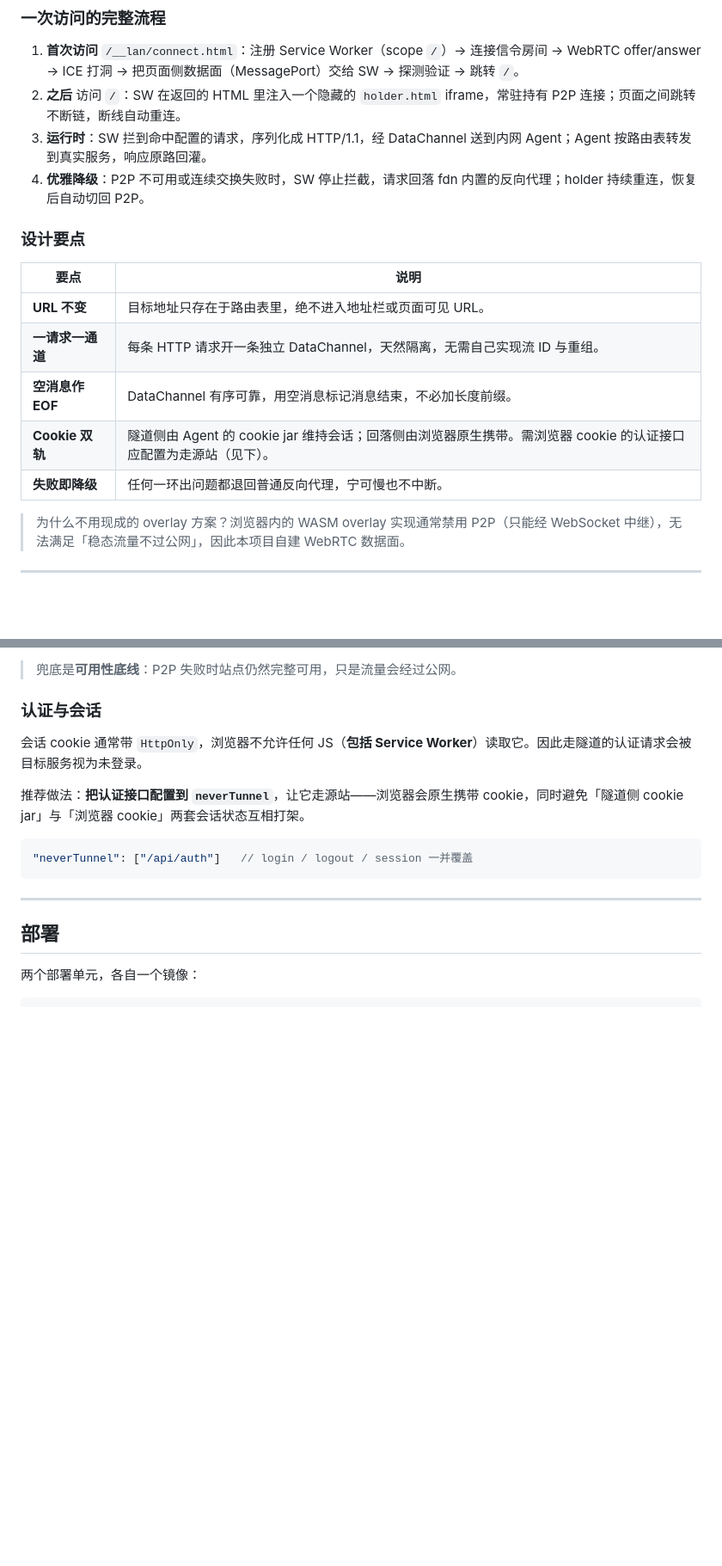
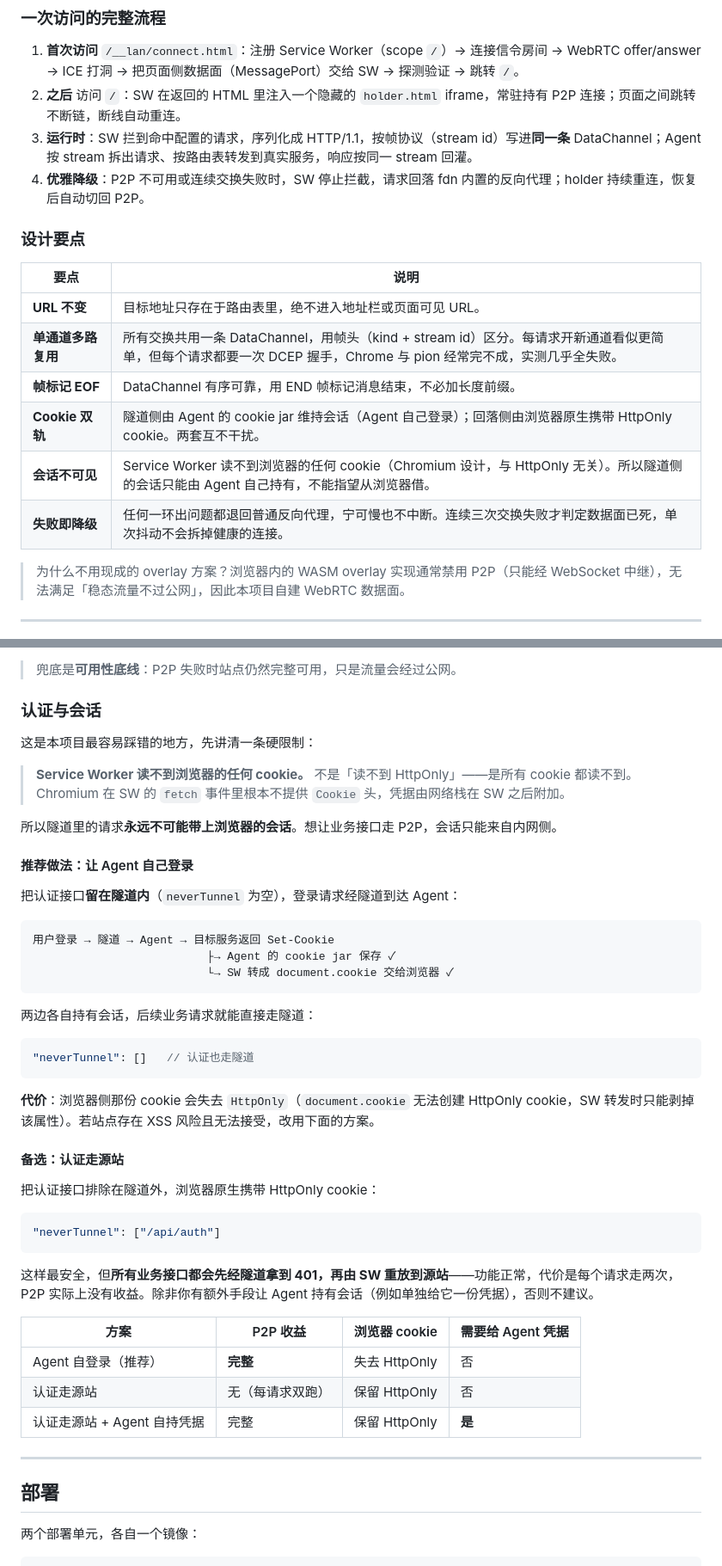
Before and after one commit to eug3/RTCWeb2Lan, a Markdown page: README.md, 2 parts joined by grey strips. Shown at 86% size. Rendered like a GitHub page; blank space fills up the shorter version.

````diff
--- a/README.md
+++ b/README.md
@@ -46,7 +46,7 @@ RTCWeb2Lan 用另一条路：
 
 1. **首次访问** `/__lan/connect.html`：注册 Service Worker（scope `/`）→ 连接信令房间 → WebRTC offer/answer → ICE 打洞 → 把页面侧数据面（MessagePort）交给 SW → 探测验证 → 跳转 `/`。
 2. **之后** 访问 `/`：SW 在返回的 HTML 里注入一个隐藏的 `holder.html` iframe，常驻持有 P2P 连接；页面之间跳转不断链，断线自动重连。
-3. **运行时**：SW 拦到命中配置的请求，序列化成 HTTP/1.1，经 DataChannel 送到内网 Agent；Agent 按路由表转发到真实服务，响应原路回灌。
+3. **运行时**：SW 拦到命中配置的请求，序列化成 HTTP/1.1，按帧协议（stream id）写进**同一条** DataChannel；Agent 按 stream 拆出请求、按路由表转发到真实服务，响应按同一 stream 回灌。
 4. **优雅降级**：P2P 不可用或连续交换失败时，SW 停止拦截，请求回落 fdn 内置的反向代理；holder 持续重连，恢复后自动切回 P2P。
 
 ### 设计要点
@@ -54,10 +54,11 @@ RTCWeb2Lan 用另一条路：
 | 要点 | 说明 |
 | --- | --- |
 | **URL 不变** | 目标地址只存在于路由表里，绝不进入地址栏或页面可见 URL。 |
-| **一请求一通道** | 每条 HTTP 请求开一条独立 DataChannel，天然隔离，无需自己实现流 ID 与重组。 |
-| **空消息作 EOF** | DataChannel 有序可靠，用空消息标记消息结束，不必加长度前缀。 |
-| **Cookie 双轨** | 隧道侧由 Agent 的 cookie jar 维持会话；回落侧由浏览器原生携带。需浏览器 cookie 的认证接口应配置为走源站（见下）。 |
-| **失败即降级** | 任何一环出问题都退回普通反向代理，宁可慢也不中断。 |
+| **单通道多路复用** | 所有交换共用一条 DataChannel，用帧头（kind + stream id）区分。每请求开新通道看似更简单，但每个请求都要一次 DCEP 握手，Chrome 与 pion 经常完不成，实测几乎全失败。 |
+| **帧标记 EOF** | DataChannel 有序可靠，用 END 帧标记消息结束，不必加长度前缀。 |
+| **Cookie 双轨** | 隧道侧由 Agent 的 cookie jar 维持会话（Agent 自己登录）；回落侧由浏览器原生携带 HttpOnly cookie。两套互不干扰。 |
+| **会话不可见** | Service Worker 读不到浏览器的任何 cookie（Chromium 设计，与 HttpOnly 无关）。所以隧道侧的会话只能由 Agent 自己持有，不能指望从浏览器借。 |
+| **失败即降级** | 任何一环出问题都退回普通反向代理，宁可慢也不中断。连续三次交换失败才判定数据面已死，单次抖动不会拆掉健康的连接。 |
 
 > 为什么不用现成的 overlay 方案？浏览器内的 WASM overlay 实现通常禁用 P2P（只能经 WebSocket 中继），无法满足「稳态流量不过公网」，因此本项目自建 WebRTC 数据面。
 
@@ -139,13 +140,46 @@ routes:
 
 ### 认证与会话
 
-会话 cookie 通常带 `HttpOnly`，浏览器不允许任何 JS（**包括 Service Worker**）读取它。因此走隧道的认证请求会被目标服务视为未登录。
+这是本项目最容易踩错的地方，先讲清一条硬限制：
 
-推荐做法：**把认证接口配置到 `neverTunnel`**，让它走源站——浏览器会原生携带 cookie，同时避免「隧道侧 cookie jar」与「浏览器 cookie」两套会话状态互相打架。
+> **Service Worker 读不到浏览器的任何 cookie。**
+> 不是「读不到 HttpOnly」——是所有 cookie 都读不到。Chromium 在 SW 的 `fetch` 事件里根本不提供 `Cookie` 头，凭据由网络栈在 SW 之后附加。
+
+所以隧道里的请求**永远不可能带上浏览器的会话**。想让业务接口走 P2P，会话只能来自内网侧。
+
+#### 推荐做法：让 Agent 自己登录
+
+把认证接口**留在隧道内**（`neverTunnel` 为空），登录请求经隧道到达 Agent：
+
+```
+用户登录 → 隧道 → Agent → 目标服务返回 Set-Cookie
+                          ├→ Agent 的 cookie jar 保存 ✓
+                          └→ SW 转成 document.cookie 交给浏览器 ✓
+```
+
+两边各自持有会话，后续业务请求就能直接走隧道：
 
 ```jsonc
-"neverTunnel": ["/api/auth"]   // login / logout / session 一并覆盖
+"neverTunnel": []   // 认证也走隧道
 ```
+
+**代价**：浏览器侧那份 cookie 会失去 `HttpOnly`（`document.cookie` 无法创建 HttpOnly cookie，SW 转发时只能剥掉该属性）。若站点存在 XSS 风险且无法接受，改用下面的方案。
+
+#### 备选：认证走源站
+
+把认证接口排除在隧道外，浏览器原生携带 HttpOnly cookie：
+
+```jsonc
+"neverTunnel": ["/api/auth"]
+```
+
+这样最安全，但**所有业务接口都会先经隧道拿到 401，再由 SW 重放到源站**——功能正常，代价是每个请求走两次，P2P 实际上没有收益。除非你有额外手段让 Agent 持有会话（例如单独给它一份凭据），否则不建议。
+
+| 方案 | P2P 收益 | 浏览器 cookie | 需要给 Agent 凭据 |
+| --- | --- | --- | --- |
+| Agent 自登录（推荐） | **完整** | 失去 HttpOnly | 否 |
+| 认证走源站 | 无（每请求双跑） | 保留 HttpOnly | 否 |
+| 认证走源站 + Agent 自持凭据 | 完整 | 保留 HttpOnly | **是** |
 
 ---
 
````
Also changed, not shown: other parts of README.md (+38 -6 lines).
